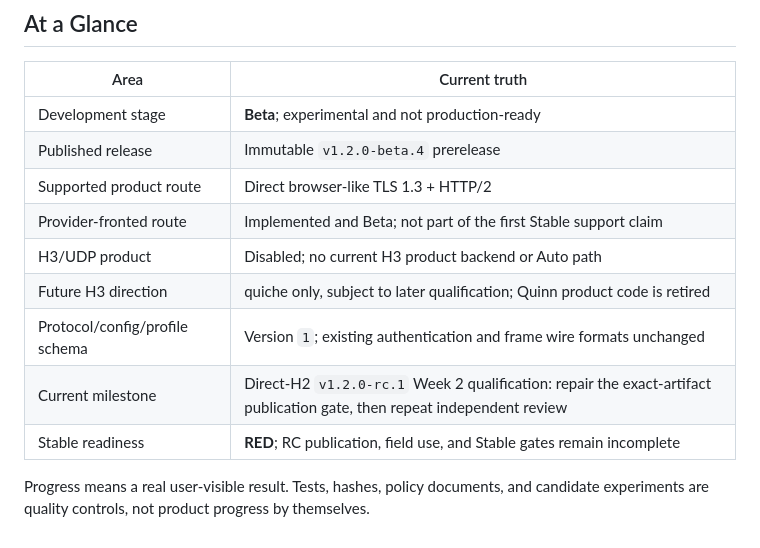
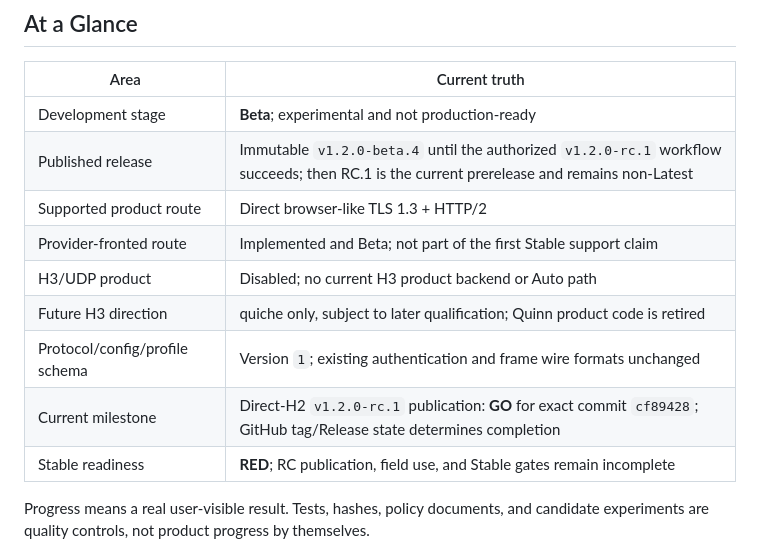
Before and after one commit to ilhaformosa/maverick, a Markdown page: STATUS.md, the part around one of its changes. GitHub-like rendering.

```diff
--- a/STATUS.md
+++ b/STATUS.md
@@ -13,13 +13,13 @@ playbook preserve detail without becoming parallel status ledgers.
 | Area | Current truth |
 |---|---|
 | Development stage | **Beta**; experimental and not production-ready |
-| Published release | Immutable `v1.2.0-beta.4` prerelease |
+| Published release | Immutable `v1.2.0-beta.4` until the authorized `v1.2.0-rc.1` workflow succeeds; then RC.1 is the current prerelease and remains non-Latest |
 | Supported product route | Direct browser-like TLS 1.3 + HTTP/2 |
 | Provider-fronted route | Implemented and Beta; not part of the first Stable support claim |
 | H3/UDP product | Disabled; no current H3 product backend or Auto path |
 | Future H3 direction | quiche only, subject to later qualification; Quinn product code is retired |
 | Protocol/config/profile schema | Version `1`; existing authentication and frame wire formats unchanged |
-| Current milestone | Direct-H2 `v1.2.0-rc.1` Week 2 qualification: repair the exact-artifact publication gate, then repeat independent review |
+| Current milestone | Direct-H2 `v1.2.0-rc.1` publication: **GO** for exact commit `cf89428`; GitHub tag/Release state determines completion |
 | Stable readiness | **RED**; RC publication, field use, and Stable gates remain incomplete |
 
 Progress means a real user-visible result. Tests, hashes, policy documents, and
```
Also changed, not shown: other parts of STATUS.md (+27 -22 lines).
